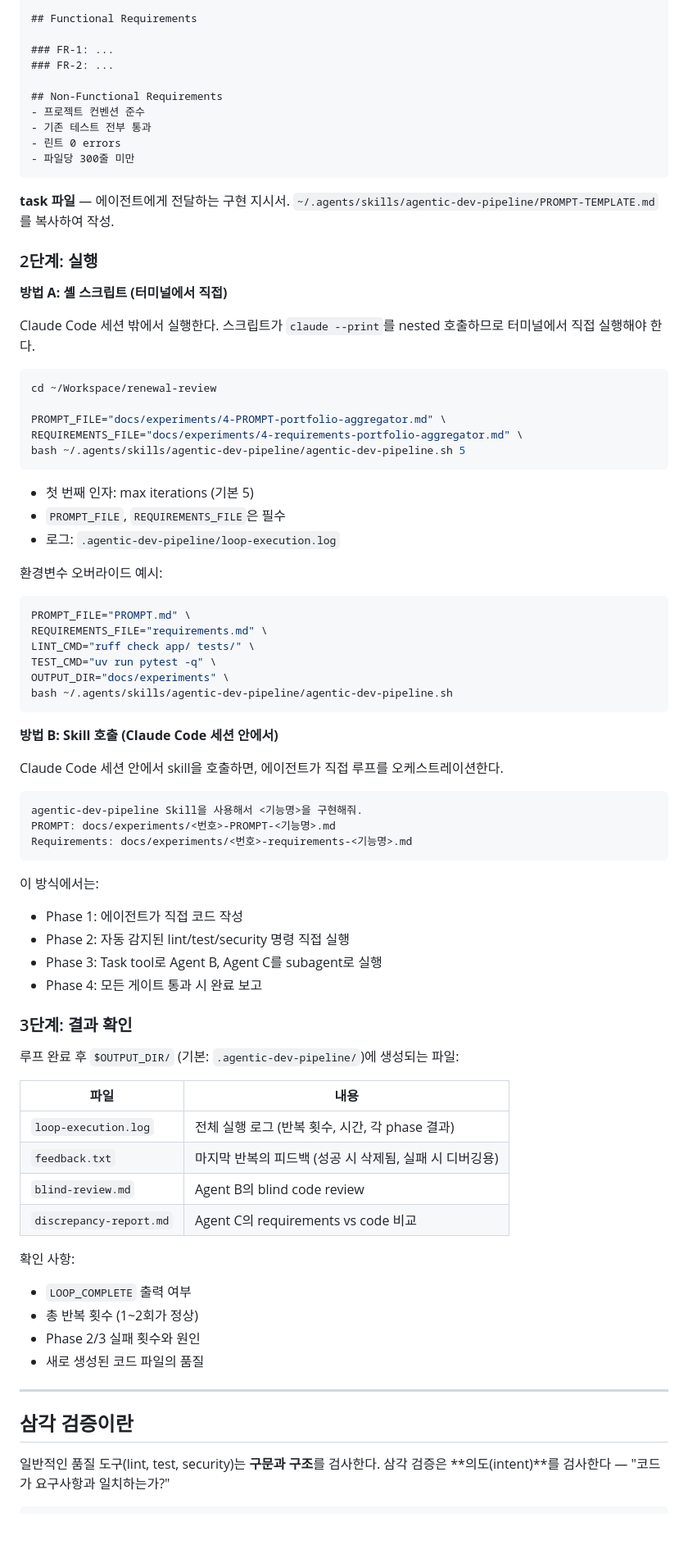
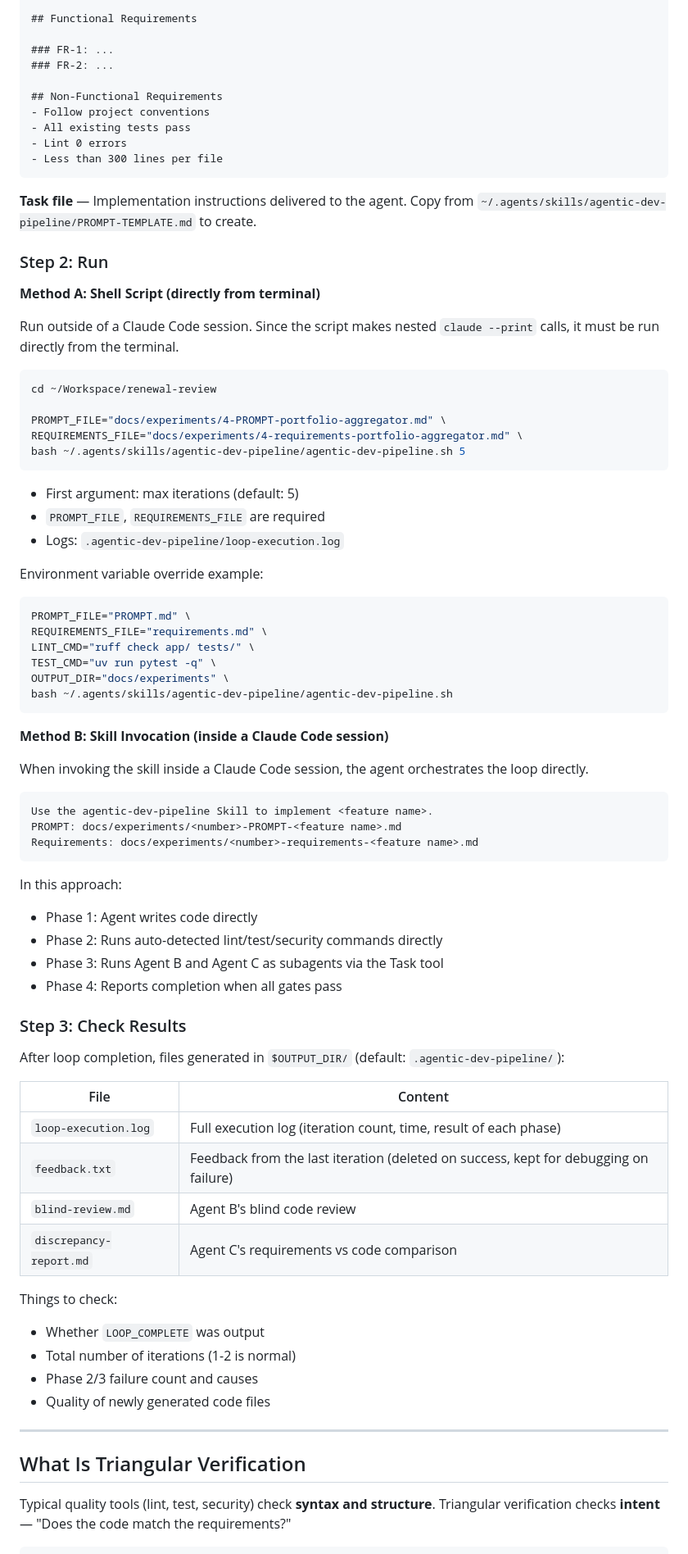
Before and after one commit to ella-yschoi/renewal-review, a Markdown page: docs/guides/guide-agent-workflows.md, the part around one of its changes. Shown at 82% size. GitHub-like rendering; blank space fills up the shorter version.

````diff
--- a/docs/guides/guide-agent-workflows.md
+++ b/docs/guides/guide-agent-workflows.md
@@ -242,19 +245,19 @@ PROMPT.md + requirements.md
 ### FR-2: ...
 
 ## Non-Functional Requirements
-- 프로젝트 컨벤션 준수
-- 기존 테스트 전부 통과
-- 린트 0 errors
-- 파일당 300줄 미만
+- Follow project conventions
+- All existing tests pass
+- Lint 0 errors
+- Less than 300 lines per file
 ```
 
-**task 파일** — 에이전트에게 전달하는 구현 지시서. `~/.agents/skills/agentic-dev-pipeline/PROMPT-TEMPLATE.md`를 복사하여 작성.
+**Task file** — Implementation instructions delivered to the agent. Copy from `~/.agents/skills/agentic-dev-pipeline/PROMPT-TEMPLATE.md` to create.
 
-### 2단계: 실행
+### Step 2: Run
 
-**방법 A: 셸 스크립트 (터미널에서 직접)**
+**Method A: Shell Script (directly from terminal)**
 
-Claude Code 세션 밖에서 실행한다. 스크립트가 `claude --print`를 nested 호출하므로 터미널에서 직접 실행해야 한다.
+Run outside of a Claude Code session. Since the script makes nested `claude --print` calls, it must be run directly from the terminal.
 
 ```bash
 cd ~/Workspace/renewal-review
@@ -264,11 +267,11 @@ REQUIREMENTS_FILE="docs/experiments/4-requirements-portfolio-aggregator.md" \
 bash ~/.agents/skills/agentic-dev-pipeline/agentic-dev-pipeline.sh 5
 ```
 
-- 첫 번째 인자: max iterations (기본 5)
-- `PROMPT_FILE`, `REQUIREMENTS_FILE`은 필수
-- 로그: `.agentic-dev-pipeline/loop-execution.log`
+- First argument: max iterations (default: 5)
+- `PROMPT_FILE`, `REQUIREMENTS_FILE` are required
+- Logs: `.agentic-dev-pipeline/loop-execution.log`
 
-환경변수 오버라이드 예시:
+Environment variable override example:
 
 ```bash
 PROMPT_FILE="PROMPT.md" \
@@ -279,44 +282,44 @@ OUTPUT_DIR="docs/experiments" \
 bash ~/.agents/skills/agentic-dev-pipeline/agentic-dev-pipeline.sh
 ```
 
-**방법 B: Skill 호출 (Claude Code 세션 안에서)**
+**Method B: Skill Invocation (inside a Claude Code session)**
 
-Claude Code 세션 안에서 skill을 호출하면, 에이전트가 직접 루프를 오케스트레이션한다.
+When invoking the skill inside a Claude Code session, the agent orchestrates the loop directly.
 
 ```
-agentic-dev-pipeline Skill을 사용해서 <기능명>을 구현해줘.
-PROMPT: docs/experiments/<번호>-PROMPT-<기능명>.md
-Requirements: docs/experiments/<번호>-requirements-<기능명>.md
+Use the agentic-dev-pipeline Skill to implement <feature name>.
+PROMPT: docs/experiments/<number>-PROMPT-<feature name>.md
+Requirements: docs/experiments/<number>-requirements-<feature name>.md
 ```
 
-이 방식에서는:
-- Phase 1: 에이전트가 직접 코드 작성
-- Phase 2: 자동 감지된 lint/test/security 명령 직접 실행
-- Phase 3: Task tool로 Agent B, Agent C를 subagent로 실행
-- Phase 4: 모든 게이트 통과 시 완료 보고
+In this approach:
+- Phase 1: Agent writes code directly
+- Phase 2: Runs auto-detected lint/test/security commands directly
+- Phase 3: Runs Agent B and Agent C as subagents via the Task tool
+- Phase 4: Reports completion when all gates pass
 
-### 3단계: 결과 확인
+### Step 3: Check Results
 
-루프 완료 후 `$OUTPUT_DIR/` (기본: `.agentic-dev-pipeline/`)에 생성되는 파일:
+After loop completion, files generated in `$OUTPUT_DIR/` (default: `.agentic-dev-pipeline/`):
 
-| 파일 | 내용 |
+| File | Content |
 |------|------|
-| `loop-execution.log` | 전체 실행 로그 (반복 횟수, 시간, 각 phase 결과) |
-| `feedback.txt` | 마지막 반복의 피드백 (성공 시 삭제됨, 실패 시 디버깅용) |
-| `blind-review.md` | Agent B의 blind code review |
-| `discrepancy-report.md` | Agent C의 requirements vs code 비교 |
+| `loop-execution.log` | Full execution log (iteration count, time, result of each phase) |
+| `feedback.txt` | Feedback from the last iteration (deleted on success, kept for debugging on failure) |
+| `blind-review.md` | Agent B's blind code review |
+| `discrepancy-report.md` | Agent C's requirements vs code comparison |
 
-확인 사항:
-- `LOOP_COMPLETE` 출력 여부
-- 총 반복 횟수 (1~2회가 정상)
-- Phase 2/3 실패 횟수와 원인
-- 새로 생성된 코드 파일의 품질
+Things to check:
+- Whether `LOOP_COMPLETE` was output
+- Total number of iterations (1-2 is normal)
+- Phase 2/3 failure count and causes
+- Quality of newly generated code files
 
 ---
 
-## 삼각 검증이란
+## What Is Triangular Verification
 
-일반적인 품질 도구(lint, test, security)는 **구문과 구조**를 검사한다.
-삼각 검증은 **의도(intent)**를 검사한다 — "코드가 요구사항과 일치하는가?"
+Typical quality tools (lint, test, security) check **syntax and structure**.
+Triangular verification checks **intent** — "Does the code match the requirements?"
 
 ```
````
Also changed, not shown: other parts of docs/guides/guide-agent-workflows.md (+144 -141 lines), docs/guides/guide-background-agents.md (+79 -79 lines).
